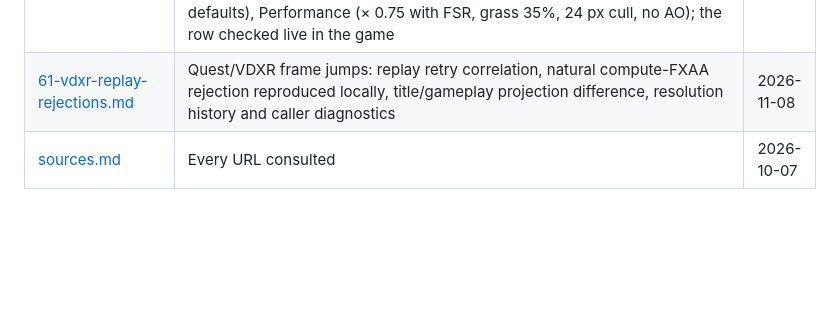
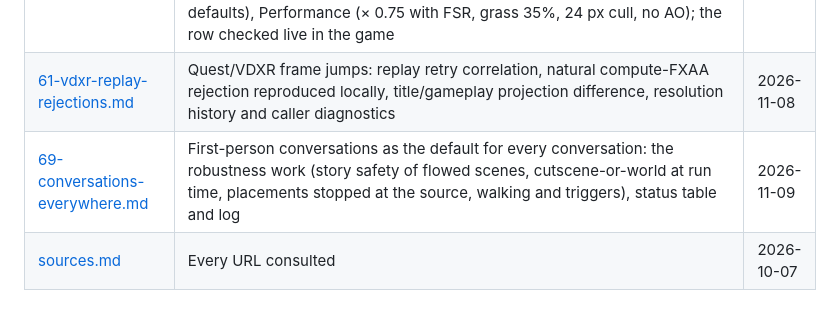
Before and after one commit to dnehring/MEVR, a Markdown page: research/README.md, the part around the change. Rendered like a GitHub page; blank space fills up the shorter version.

```diff
--- a/research/README.md
+++ b/research/README.md
@@ -59,6 +59,7 @@ and what is still unverified. The [docs/](../docs) folder holds the conclusions.
 | [57-omni-tool-menu.md](57-omni-tool-menu.md) | The omni-tool menu (LE1): every personal game screen projected from the left wrist (a use-opened one stays by what was used), a rail of the game's screens to its left (a second RmlUi context, the fingertip or a ray, a wrist tap opens it), the mod opening each screen by its game function after backing out of the one up with the screens' own B; the wrist experiment, the cursor lesson, what's [verify] | 2026-11-04 |
 | [60-performance-modes.md](60-performance-modes.md) | The menu's Performance modes (LE1): every frame-time lever measured at Eden Prime's two heaviest cells with one Draw a frame (paused, warmed up, interleaved against Balanced) and in a 60 s fight per mode; the render size is the lever that matters, dynamic shadows cost 5 ms in the dense direction; Quality (full eye, grass 75%, 4 px cull), Balanced (today's defaults), Performance (× 0.75 with FSR, grass 35%, 24 px cull, no AO); the row checked live in the game | 2026-11-06 |
 | [61-vdxr-replay-rejections.md](61-vdxr-replay-rejections.md) | Quest/VDXR frame jumps: replay retry correlation, natural compute-FXAA rejection reproduced locally, title/gameplay projection difference, resolution history and caller diagnostics | 2026-11-08 |
+| [69-conversations-everywhere.md](69-conversations-everywhere.md) | First-person conversations as the default for every conversation: the robustness work (story safety of flowed scenes, cutscene-or-world at run time, placements stopped at the source, walking and triggers), status table and log | 2026-11-09 |
 | [sources.md](sources.md) | Every URL consulted | 2026-10-07 |
 
 ## Conventions
```
Also changed, not shown: research/59-conversations-in-world.md (+4 -0 lines), research/69-conversations-everywhere.md (added, +122 -0 lines).
